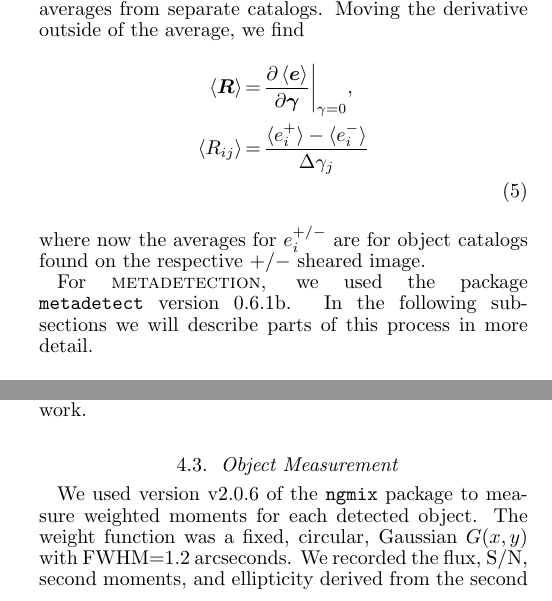
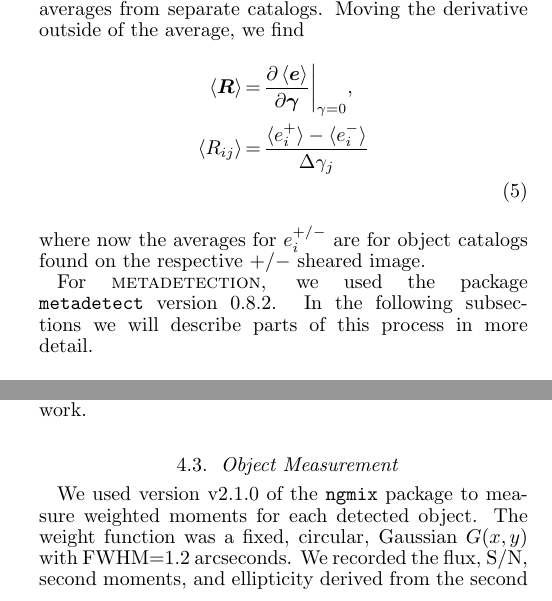
Before and after one commit to esheldon/mdetlsst, a LaTeX document (mdetlsst.tex): two parts of the columns of page 4 of 7, joined at a grey line, cut so that both start at the same text. Compiled offline with pdfLaTeX.

Commit message:
update code tags

```diff
--- a/mdetlsst.tex
+++ b/mdetlsst.tex
@@ -490,7 +490,7 @@ where now the averages for $e_i^{+/-}$ are for object catalogs found on the
 respective ${+/-}$ sheared image.
 
 For \mdet, we used the package \texttt{metadetect} version
-0.6.1b\footnote{\url{https://github.com/esheldon/mdetadetect}}.  In the following subsections
+0.8.2\footnote{\url{https://github.com/esheldon/mdetadetect}}.  In the following subsections
 we will describe parts of this process in more detail.
 
 \subsection{Creation of Sheared Images} \label{sec:mdet:sheared}
@@ -527,7 +527,7 @@ redshift determination.  We will explore deblending more in future work.
 
 \subsection{Object Measurement} \label{sec:mdet:meas}
 
-We used version v2.0.6 of the \ngmix\ package to measure weighted moments for
+We used version v2.1.0 of the \ngmix\ package to measure weighted moments for
 each detected object. The weight function was a fixed, circular, Gaussian $G(x,
 y)$ with FWHM=1.2 arcseconds.  We recorded the flux,
 S/N, second moments, and ellipticity derived from the second moments:
```
Also changed, not shown: mdetlsst.tex (6 more changed lines).
